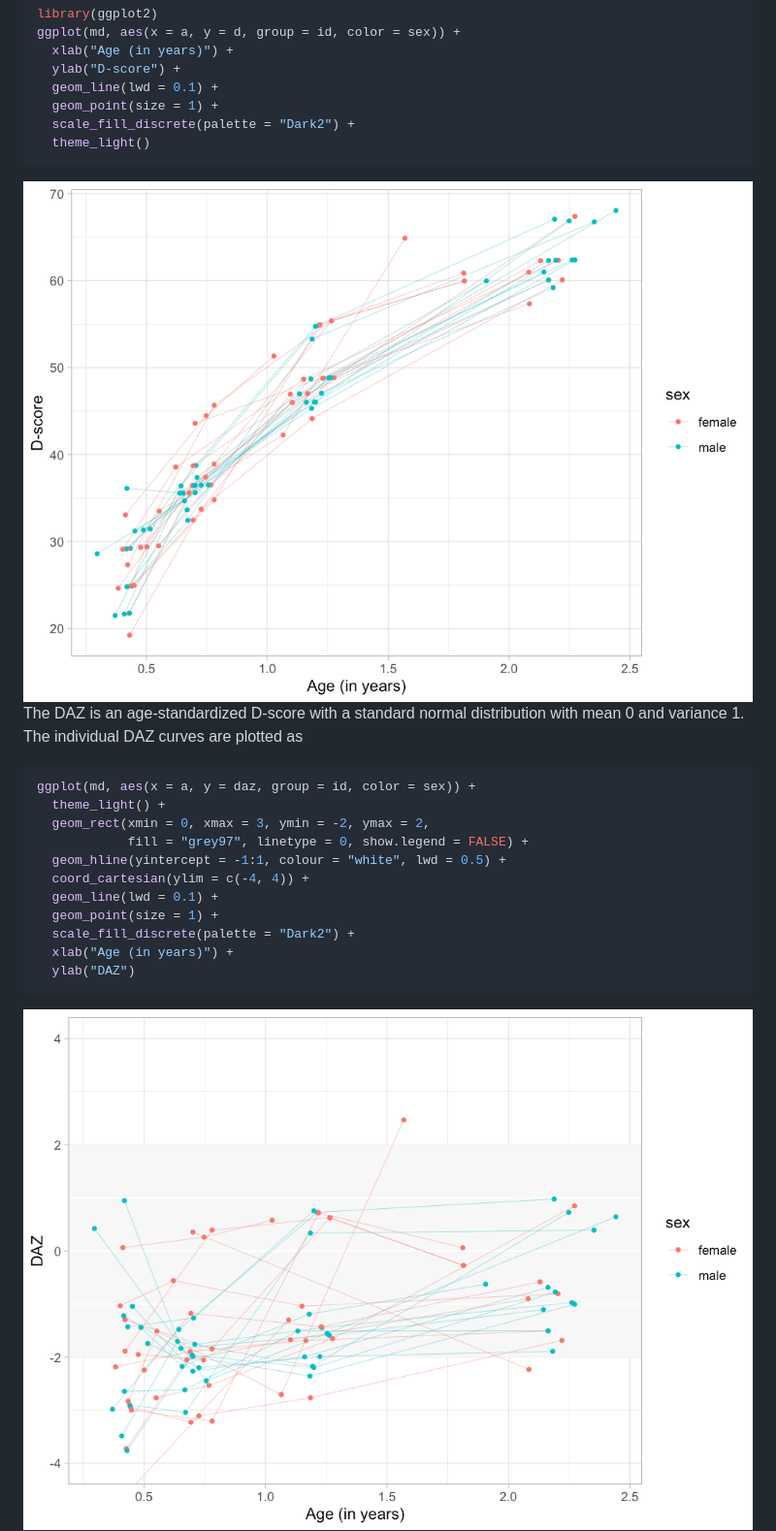
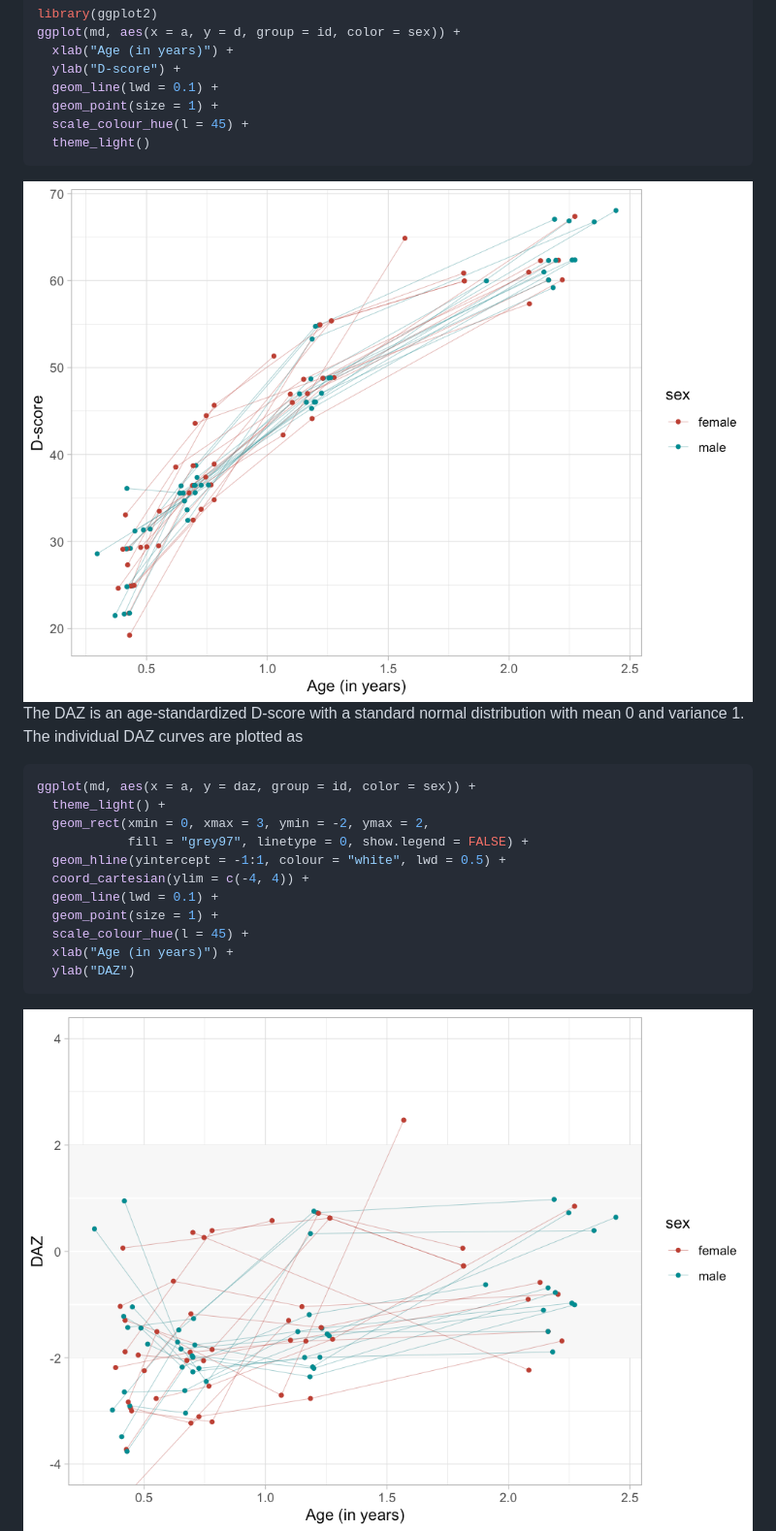
Before and after one commit to D-score/dscore, a Markdown page: README.md, the part around the change printed below. Shown: that part at 97% size. Rendered like a GitHub page; pictures changed too: man/figures/README-graphD-1.png, man/figures/README-graphDAZ-1.png.

````diff
--- a/README.md
+++ b/README.md
@@ -126,7 +126,7 @@ ggplot(md, aes(x = a, y = d, group = id, color = sex)) +
   ylab("D-score") +
   geom_line(lwd = 0.1) +
   geom_point(size = 1) +
-  scale_fill_discrete(palette = "Dark2") +
+  scale_colour_hue(l = 45) +
   theme_light()
 ```
 
@@ -145,7 +145,7 @@ ggplot(md, aes(x = a, y = daz, group = id, color = sex)) +
   coord_cartesian(ylim = c(-4, 4)) +
   geom_line(lwd = 0.1) +
   geom_point(size = 1) +
-  scale_fill_discrete(palette = "Dark2") +
+  scale_colour_hue(l = 45) +
   xlab("Age (in years)") +
   ylab("DAZ")
 ```
````
Also changed, not shown: other parts of README.md (+100 -1 lines), 1 other file.
